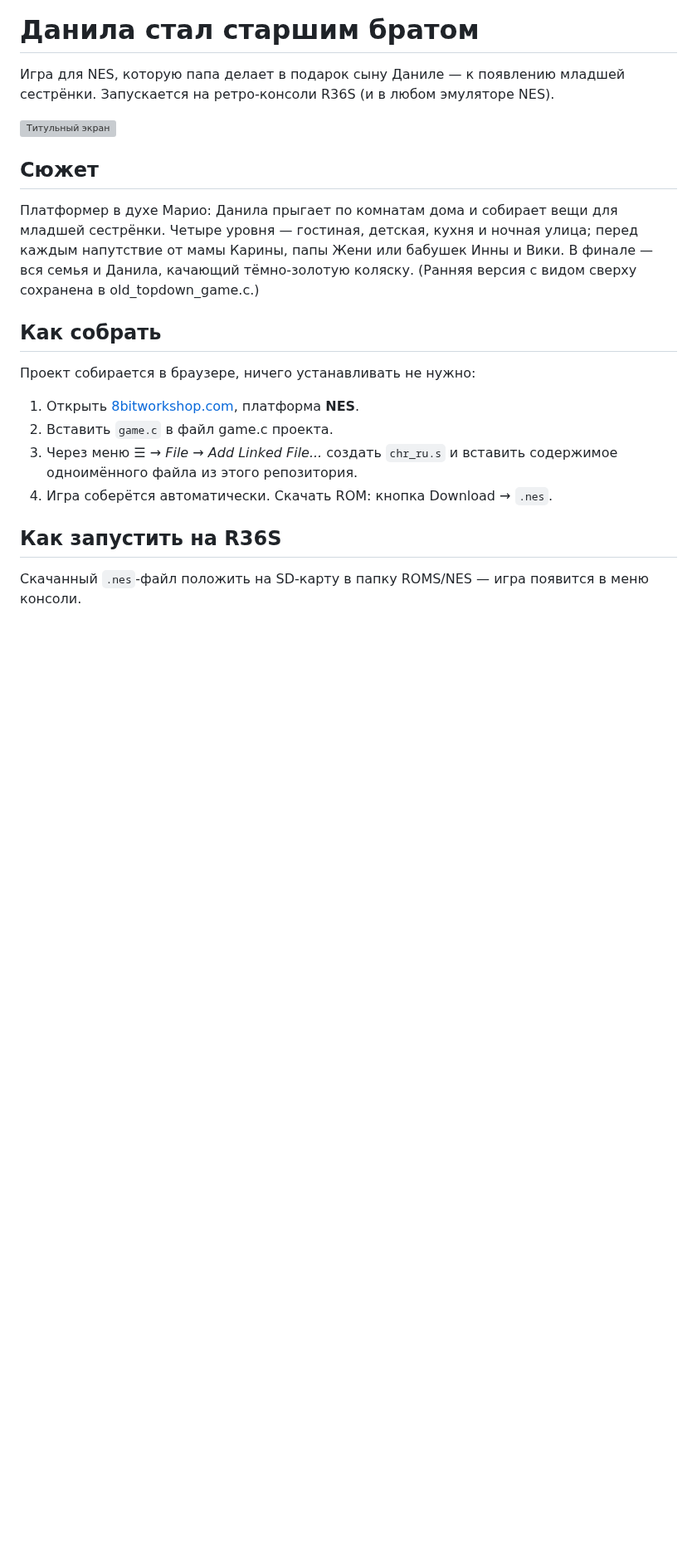
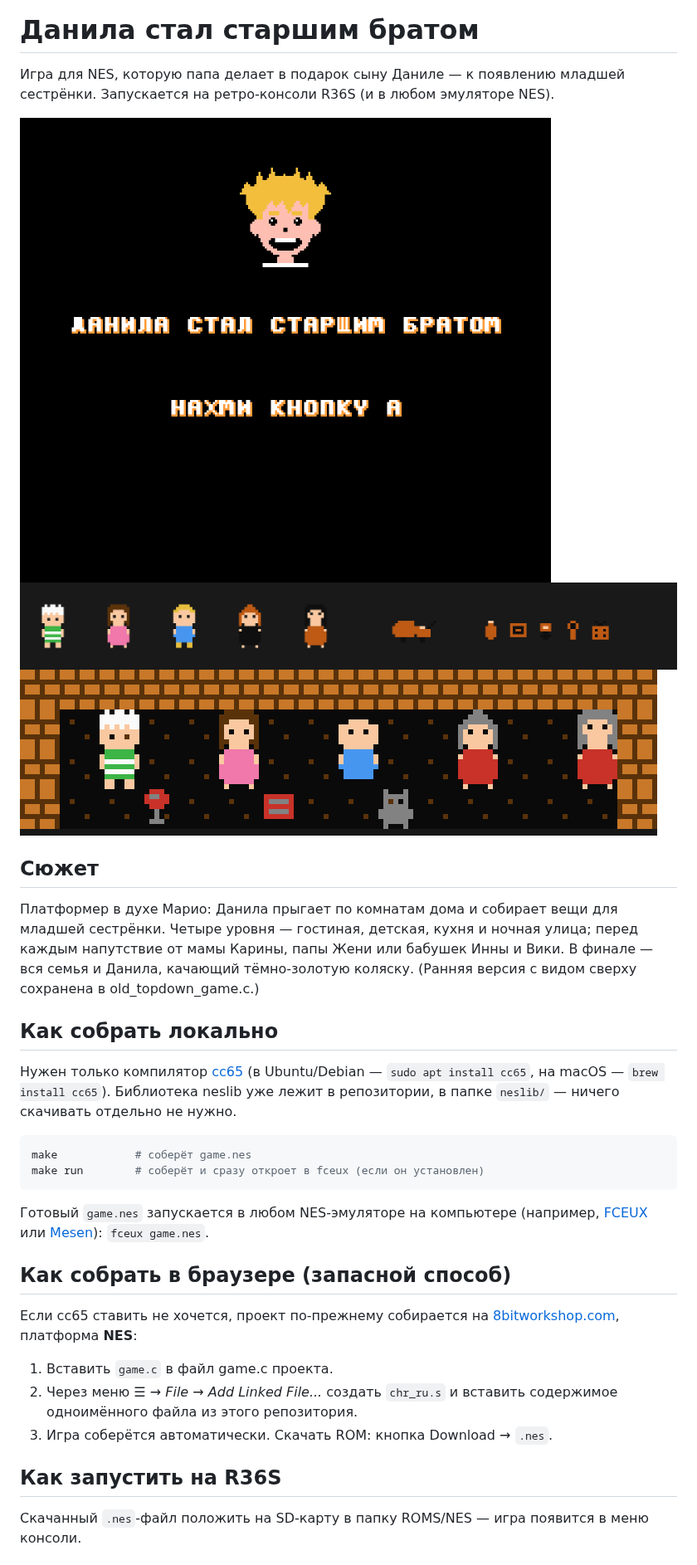
Before and after one commit to Lahmatov/danila-nes-game, a Markdown page: README.md, the part around one of its changes. Shown at 83% size. Rendered like a GitHub page; pictures changed too: title_preview.png; blank space fills up the shorter version; grey boxes are pictures that could not be loaded.

````diff
--- a/README.md
+++ b/README.md
@@ -3,7 +3,9 @@
 Игра для NES, которую папа делает в подарок сыну Даниле — к появлению младшей
 сестрёнки. Запускается на ретро-консоли R36S (и в любом эмуляторе NES).
 
-![Титульный экран](assets/title_preview.png)
+![Титульный экран](title_preview.png)
+![Семья](family_v2_preview.png)
+![Спрайты](sprites_preview.png)
 
 ## Сюжет
 
@@ -13,15 +15,31 @@
 и Вики. В финале — вся семья и Данила, качающий тёмно-золотую коляску.
 (Ранняя версия с видом сверху сохранена в old_topdown_game.c.)
 
-## Как собрать
+## Как собрать локально
 
-Проект собирается в браузере, ничего устанавливать не нужно:
+Нужен только компилятор [cc65](https://cc65.github.io/) (в Ubuntu/Debian —
+`sudo apt install cc65`, на macOS — `brew install cc65`). Библиотека
+neslib уже лежит в репозитории, в папке `neslib/` — ничего скачивать
+отдельно не нужно.
 
-1. Открыть [8bitworkshop.com](https://8bitworkshop.com), платформа **NES**.
-2. Вставить `game.c` в файл game.c проекта.
-3. Через меню ☰ → *File* → *Add Linked File...* создать `chr_ru.s`
+```sh
+make            # соберёт game.nes
+make run        # соберёт и сразу откроет в fceux (если он установлен)
+```
+
+Готовый `game.nes` запускается в любом NES-эмуляторе на компьютере
+(например, [FCEUX](https://fceux.com/) или [Mesen](https://www.mesen.ca/)):
+`fceux game.nes`.
+
+## Как собрать в браузере (запасной способ)
+
+Если cc65 ставить не хочется, проект по-прежнему собирается на
+[8bitworkshop.com](https://8bitworkshop.com), платформа **NES**:
+
+1. Вставить `game.c` в файл game.c проекта.
+2. Через меню ☰ → *File* → *Add Linked File...* создать `chr_ru.s`
    и вставить содержимое одноимённого файла из этого репозитория.
-4. Игра соберётся автоматически. Скачать ROM: кнопка Download → `.nes`.
+3. Игра соберётся автоматически. Скачать ROM: кнопка Download → `.nes`.
 
 ## Как запустить на R36S
 
````
Also changed, not shown: other parts of README.md (+4 -2 lines), 12 other files.
